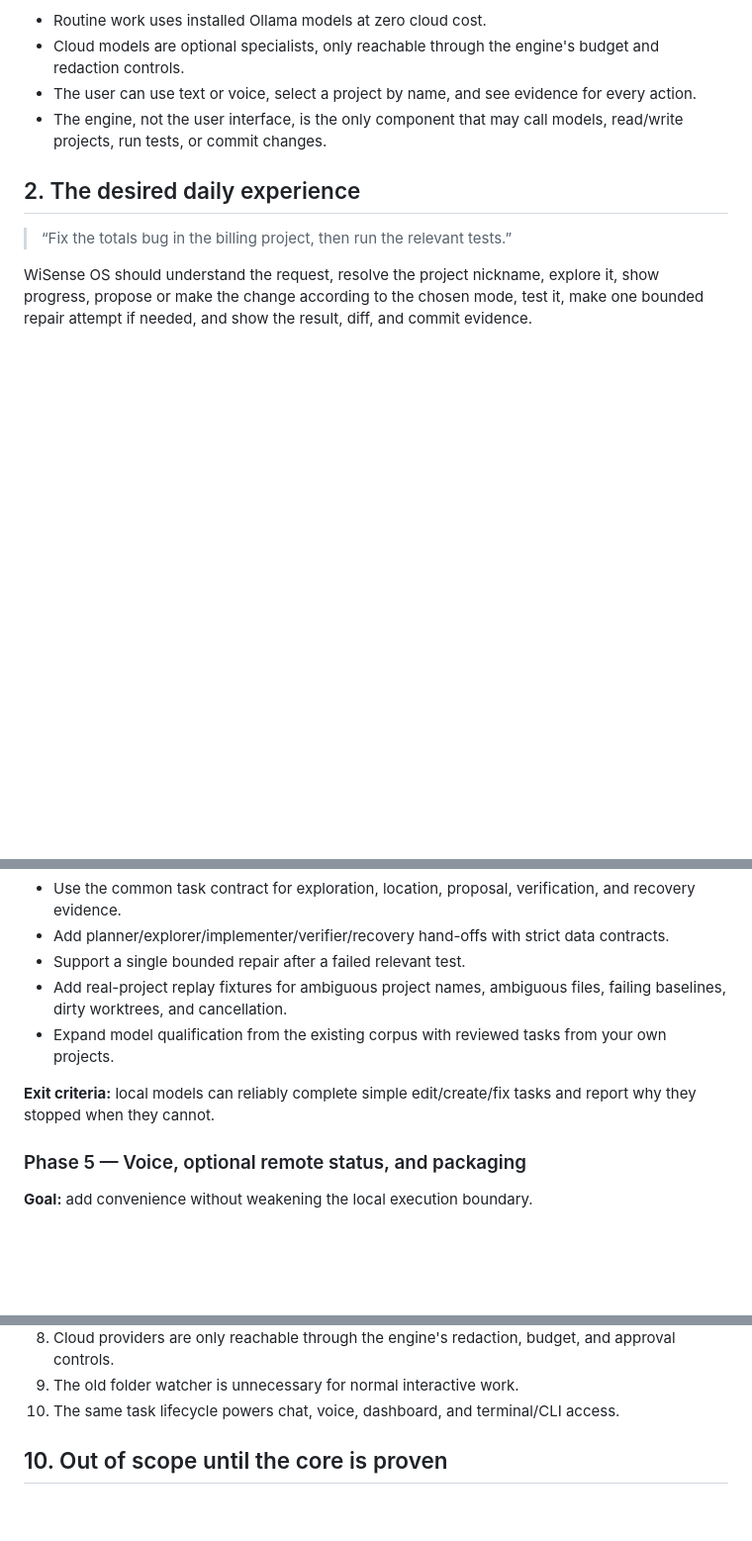
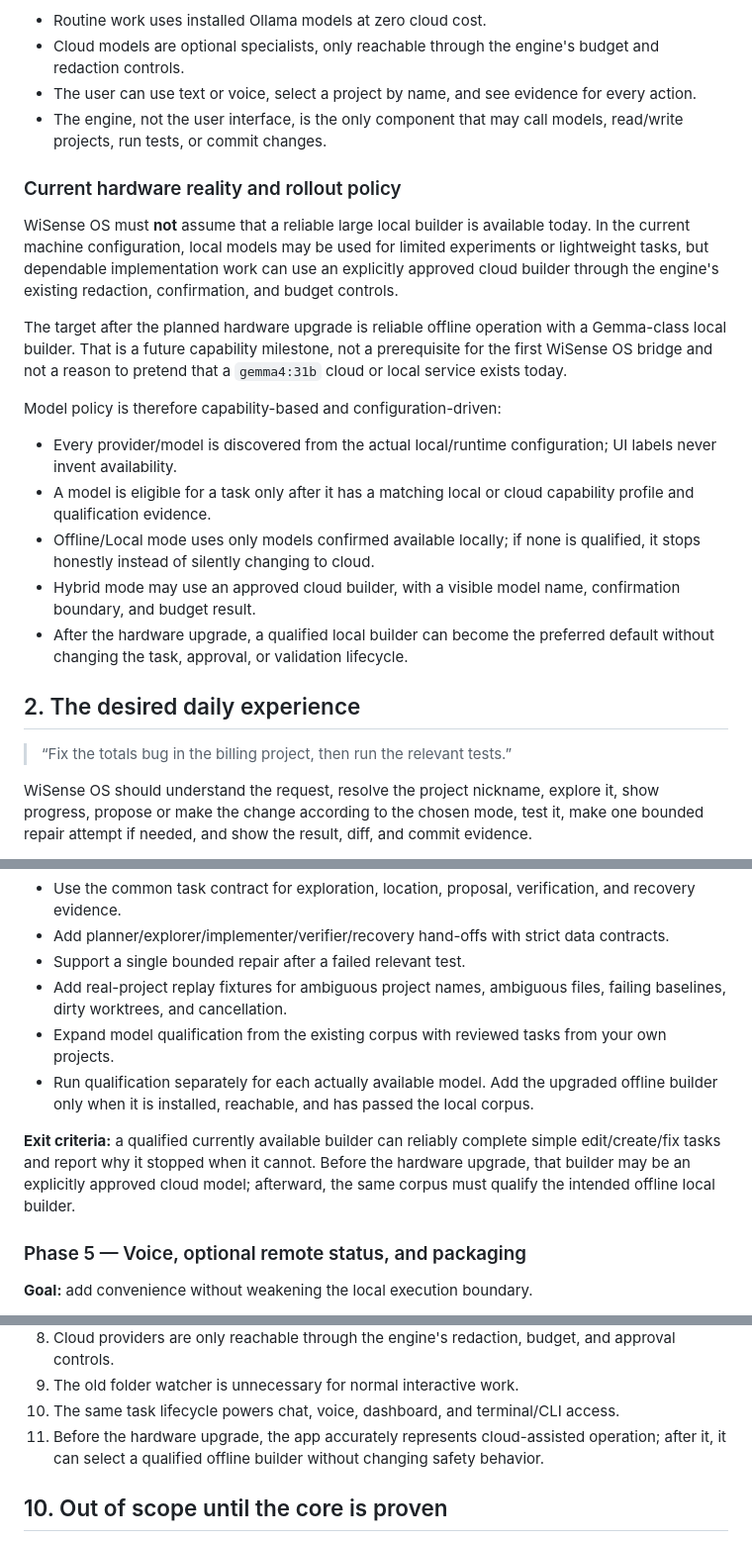
Before and after one commit to nicholaswittle/WiSenseOS, a Markdown page: WISENSE_OS_MASTER_PLAN.md, 3 parts joined by grey strips. Shown at 99% size. Rendered like a GitHub page; blank space fills up the shorter version.

Commit message:
docs: clarify current model availability rollout

```diff
--- a/WISENSE_OS_MASTER_PLAN.md
+++ b/WISENSE_OS_MASTER_PLAN.md
@@ -12,6 +12,20 @@ The product is local-first:
 - Cloud models are optional specialists, only reachable through the engine's budget and redaction controls.
 - The user can use text or voice, select a project by name, and see evidence for every action.
 - The engine, not the user interface, is the only component that may call models, read/write projects, run tests, or commit changes.
+
+### Current hardware reality and rollout policy
+
+WiSense OS must **not** assume that a reliable large local builder is available today. In the current machine configuration, local models may be used for limited experiments or lightweight tasks, but dependable implementation work can use an explicitly approved cloud builder through the engine's existing redaction, confirmation, and budget controls.
+
+The target after the planned hardware upgrade is reliable offline operation with a Gemma-class local builder. That is a future capability milestone, not a prerequisite for the first WiSense OS bridge and not a reason to pretend that a `gemma4:31b` cloud or local service exists today.
+
+Model policy is therefore capability-based and configuration-driven:
+
+- Every provider/model is discovered from the actual local/runtime configuration; UI labels never invent availability.
+- A model is eligible for a task only after it has a matching local or cloud capability profile and qualification evidence.
+- Offline/Local mode uses only models confirmed available locally; if none is qualified, it stops honestly instead of silently changing to cloud.
+- Hybrid mode may use an approved cloud builder, with a visible model name, confirmation boundary, and budget result.
+- After the hardware upgrade, a qualified local builder can become the preferred default without changing the task, approval, or validation lifecycle.
 
 ## 2. The desired daily experience
 
@@ -195,8 +211,9 @@ The coordinator owns the project lock, mode, approval, budgets, validation, and
 - Support a single bounded repair after a failed relevant test.
 - Add real-project replay fixtures for ambiguous project names, ambiguous files, failing baselines, dirty worktrees, and cancellation.
 - Expand model qualification from the existing corpus with reviewed tasks from your own projects.
+- Run qualification separately for each actually available model. Add the upgraded offline builder only when it is installed, reachable, and has passed the local corpus.
 
-**Exit criteria:** local models can reliably complete simple edit/create/fix tasks and report why they stopped when they cannot.
+**Exit criteria:** a qualified currently available builder can reliably complete simple edit/create/fix tasks and report why it stopped when it cannot. Before the hardware upgrade, that builder may be an explicitly approved cloud model; afterward, the same corpus must qualify the intended offline local builder.
 
 ### Phase 5 — Voice, optional remote status, and packaging
 
@@ -224,6 +241,7 @@ WiSense OS is ready for everyday use when all of these are true:
 8. Cloud providers are only reachable through the engine's redaction, budget, and approval controls.
 9. The old folder watcher is unnecessary for normal interactive work.
 10. The same task lifecycle powers chat, voice, dashboard, and terminal/CLI access.
+11. Before the hardware upgrade, the app accurately represents cloud-assisted operation; after it, it can select a qualified offline builder without changing safety behavior.
 
 ## 10. Out of scope until the core is proven
 
```
Also changed, not shown: other parts of WISENSE_OS_MASTER_PLAN.md (+2 -0 lines).
